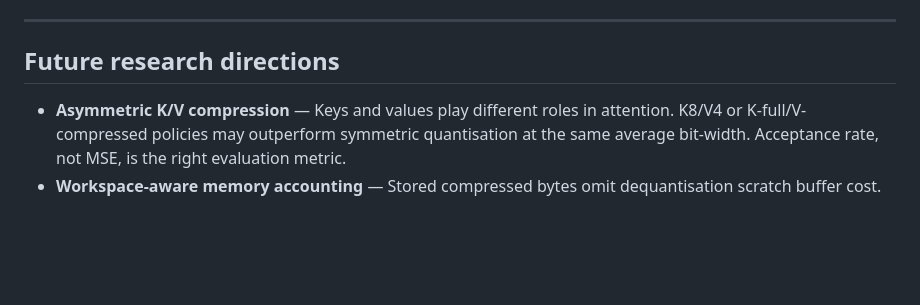
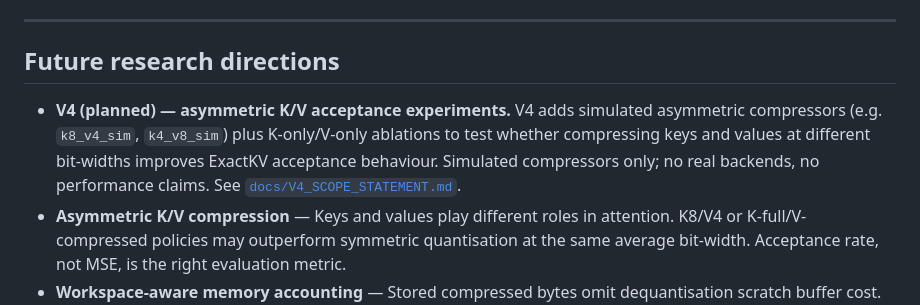
Before and after one commit to utkarshg20/ExactKV, a Markdown page: README.md, the part around the change. Drawn GitHub-style; blank space fills up the shorter version.

Commit message:
v4: add asymmetric capability metadata

```diff
--- a/README.md
+++ b/README.md
@@ -693,6 +693,12 @@ Do **not** interpret `int4_sim` memory numbers as real packed-4-bit savings.
 
 ## Future research directions
 
+* **V4 (planned) — asymmetric K/V acceptance experiments.** V4 adds simulated
+  asymmetric compressors (e.g. `k8_v4_sim`, `k4_v8_sim`) plus K-only/V-only
+  ablations to test whether compressing keys and values at different bit-widths
+  improves ExactKV acceptance behaviour. Simulated compressors only; no real
+  backends, no performance claims. See
+  [`docs/V4_SCOPE_STATEMENT.md`](docs/V4_SCOPE_STATEMENT.md).
 * **Asymmetric K/V compression** — Keys and values play different roles in
   attention. K8/V4 or K-full/V-compressed policies may outperform symmetric
   quantisation at the same average bit-width. Acceptance rate, not MSE, is
```
Also changed, not shown: docs/FUTURE_RESEARCH_ASYMMETRIC_KV.md (+12 -3 lines), docs/V4_SCOPE_STATEMENT.md (added, +342 -0 lines).
